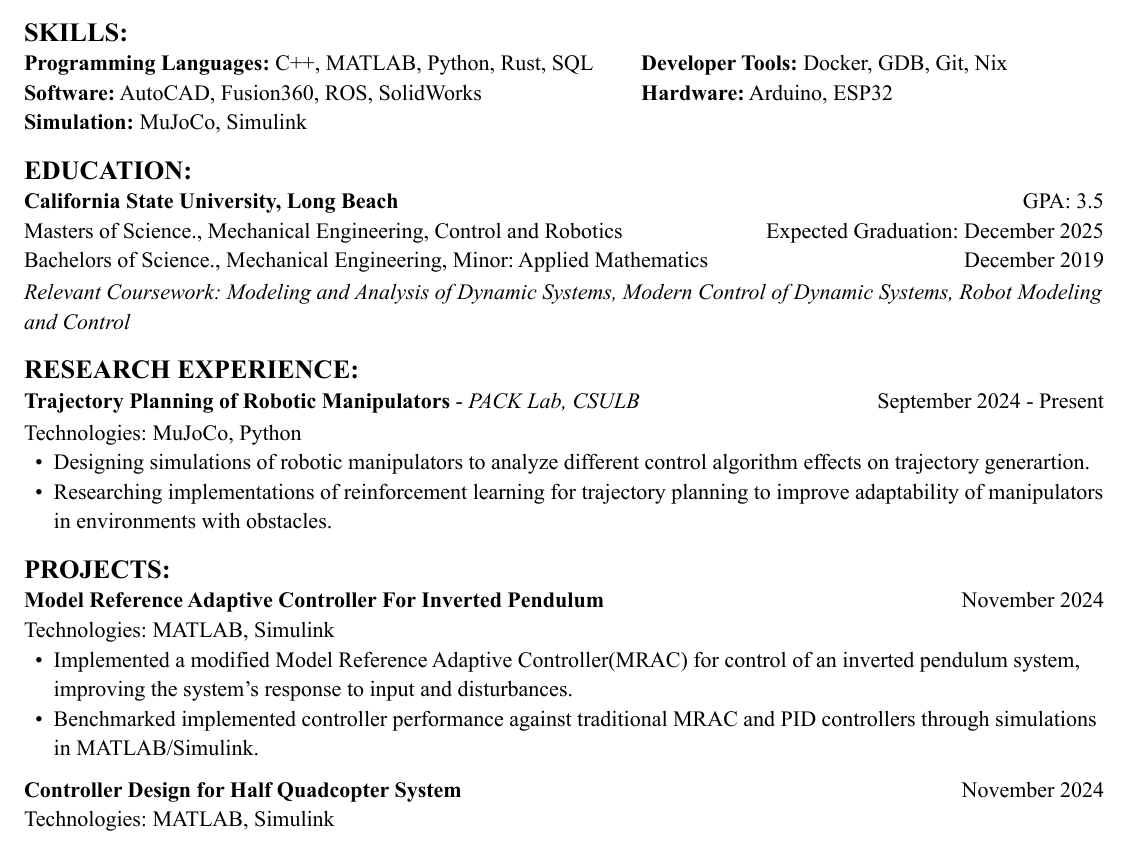
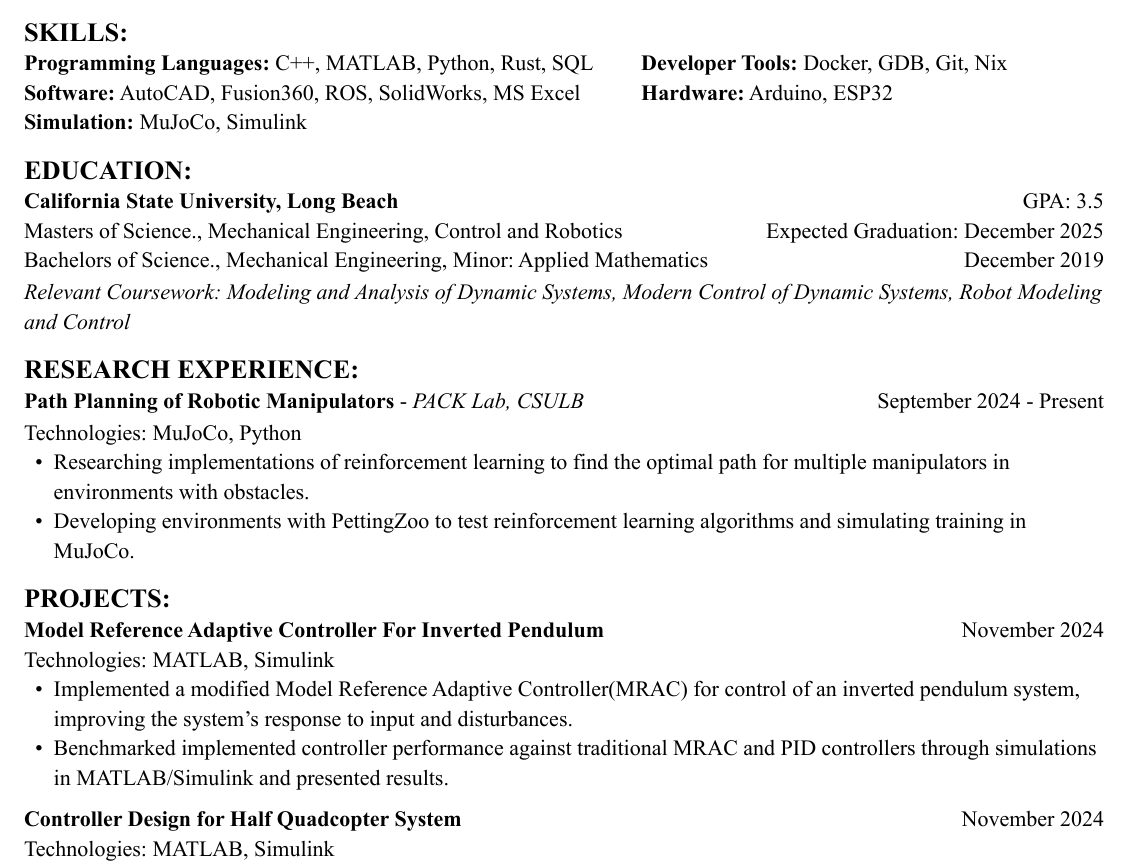
Before and after one commit to a-camarillo/resume, a Typst document (resume_camarillo.typ): part of the page, cut so that both start at the same text. The pictures show the PDF file resume_camarillo.pdf that the author committed with the source.

Commit message:
add excel to skills and reword project descriptions

```diff
--- a/resume_camarillo.typ
+++ b/resume_camarillo.typ
@@ -66,7 +66,7 @@ to innovative engineering solutions in the field of control and robotics.
     columns:(1fr, .75fr),
     align: (left, start),
     [*Programming Languages:* C++, MATLAB, Python, Rust, SQL\
-    *Software:* AutoCAD, Fusion360, ROS, SolidWorks\
+    *Software:* AutoCAD, Fusion360, ROS, SolidWorks, MS Excel\
     *Simulation:* MuJoCo, Simulink],
     [*Developer Tools:* Docker, GDB, Git, Nix\
     *Hardware:* Arduino, ESP32]
@@ -103,7 +103,7 @@ to innovative engineering solutions in the field of control and robotics.
   grid(
     columns: (1fr, .5fr),
     align: (left, right),
-    [*Trajectory Planning of Robotic Manipulators* - _PACK Lab, CSULB_],
+    [*Path Planning of Robotic Manipulators* - _PACK Lab, CSULB_],
     [September 2024 - Present]
     )
 )
@@ -114,12 +114,10 @@ to innovative engineering solutions in the field of control and robotics.
   #list(
     marker: [•],
     indent: 0.5em,
-    [Designing simulations of robotic manipulators to analyze different
-    control algorithm effects on trajectory generartion.],
-    [Researching implementations of reinforcement learning for trajectory
-    planning to improve adaptability of manipulators in environments with
-    obstacles.]
-
+    [Researching implementations of reinforcement learning to find the
+    optimal path for multiple manipulators in environments with obstacles.],
+    [Developing environments with PettingZoo to test reinforcement learning
+    algorithms and simulating training in MuJoCo.],
   )]
 )
 
@@ -144,7 +142,7 @@ to innovative engineering solutions in the field of control and robotics.
     [Implemented a modified Model Reference Adaptive Controller(MRAC) for control of an inverted
     pendulum system, improving the system's response to input and disturbances.],
     [Benchmarked implemented controller performance against traditional MRAC
-    and PID controllers through simulations in MATLAB/Simulink.]
+    and PID controllers through simulations in MATLAB/Simulink and presented results.]
   )]
 )
 
```
Also changed, not shown: resume_camarillo.pdf.
